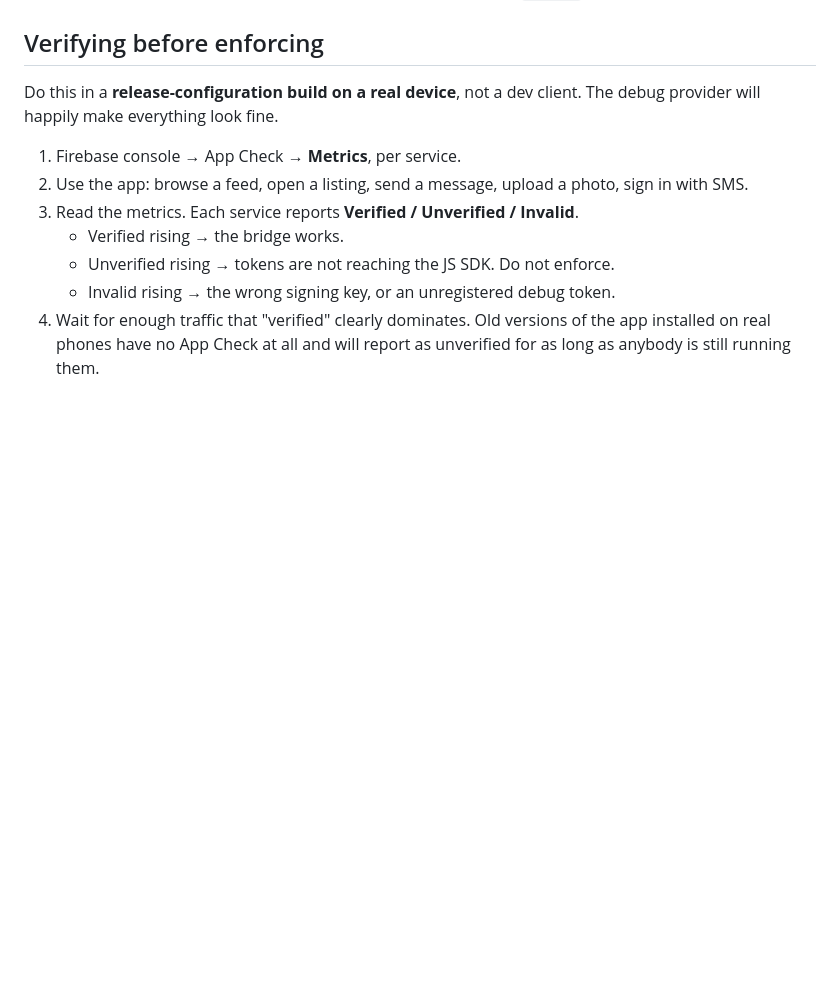
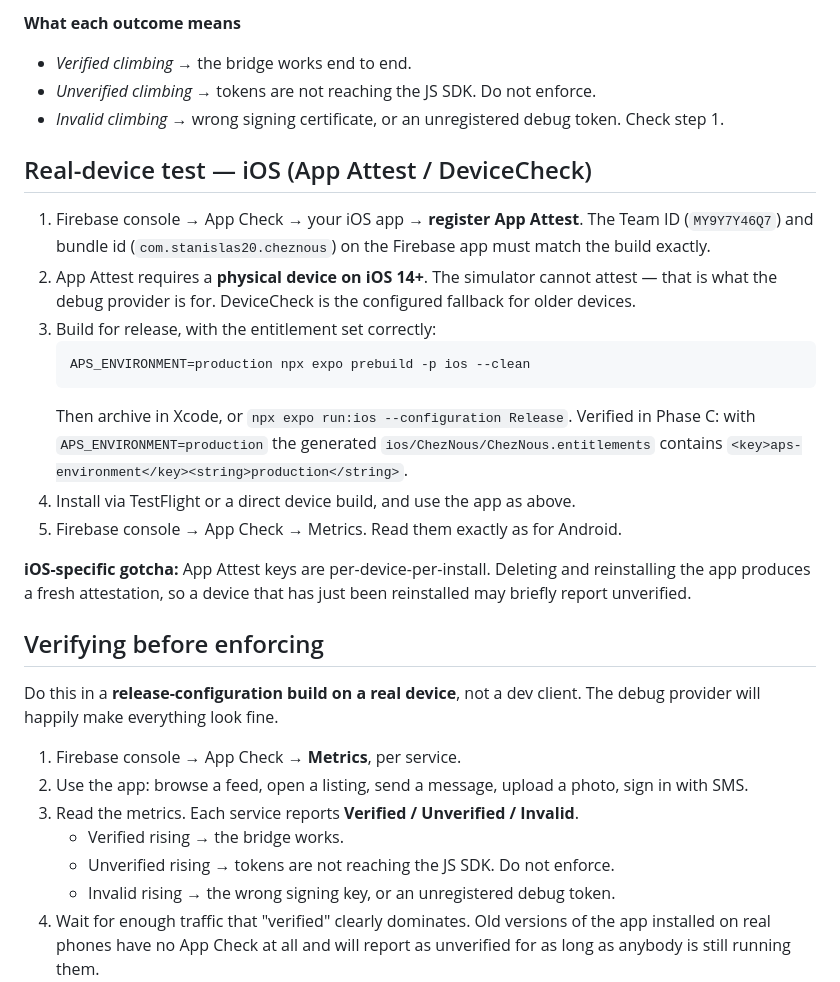
Before and after one commit to stanislas20/Chez-Nous-App, a Markdown page: docs/APP-CHECK.md, the part around one of its changes. GitHub-like rendering; blank space fills up the shorter version.

````diff
--- a/docs/APP-CHECK.md
+++ b/docs/APP-CHECK.md
@@ -69,3 +118,32 @@ through a `CustomProvider`. One attestation, both pipelines.
+**What each outcome means**
+- *Verified climbing* → the bridge works end to end.
+- *Unverified climbing* → tokens are not reaching the JS SDK. Do not enforce.
+- *Invalid climbing* → wrong signing certificate, or an unregistered debug
+  token. Check step 1.
+
+## Real-device test — iOS (App Attest / DeviceCheck)
+
+1. Firebase console → App Check → your iOS app → **register App Attest**.
+   The Team ID (`MY9Y7Y46Q7`) and bundle id (`com.stanislas20.cheznous`) on the
+   Firebase app must match the build exactly.
+2. App Attest requires a **physical device on iOS 14+**. The simulator cannot
+   attest — that is what the debug provider is for. DeviceCheck is the
+   configured fallback for older devices.
+3. Build for release, with the entitlement set correctly:
+   ```
+   APS_ENVIRONMENT=production npx expo prebuild -p ios --clean
+   ```
+   Then archive in Xcode, or `npx expo run:ios --configuration Release`.
+   Verified in Phase C: with `APS_ENVIRONMENT=production` the generated
+   `ios/ChezNous/ChezNous.entitlements` contains
+   `<key>aps-environment</key><string>production</string>`.
+4. Install via TestFlight or a direct device build, and use the app as above.
+5. Firebase console → App Check → Metrics. Read them exactly as for Android.
+
+**iOS-specific gotcha:** App Attest keys are per-device-per-install. Deleting
+and reinstalling the app produces a fresh attestation, so a device that has
+just been reinstalled may briefly report unverified.
+
 ## Verifying before enforcing
 
 Do this in a **release-configuration build on a real device**, not a dev
````
Also changed, not shown: other parts of docs/APP-CHECK.md (+49 -0 lines), docs/LAUNCH-CHECKLIST.md (added, +223 -0 lines), docs/SEARCH.md (added, +140 -0 lines).
